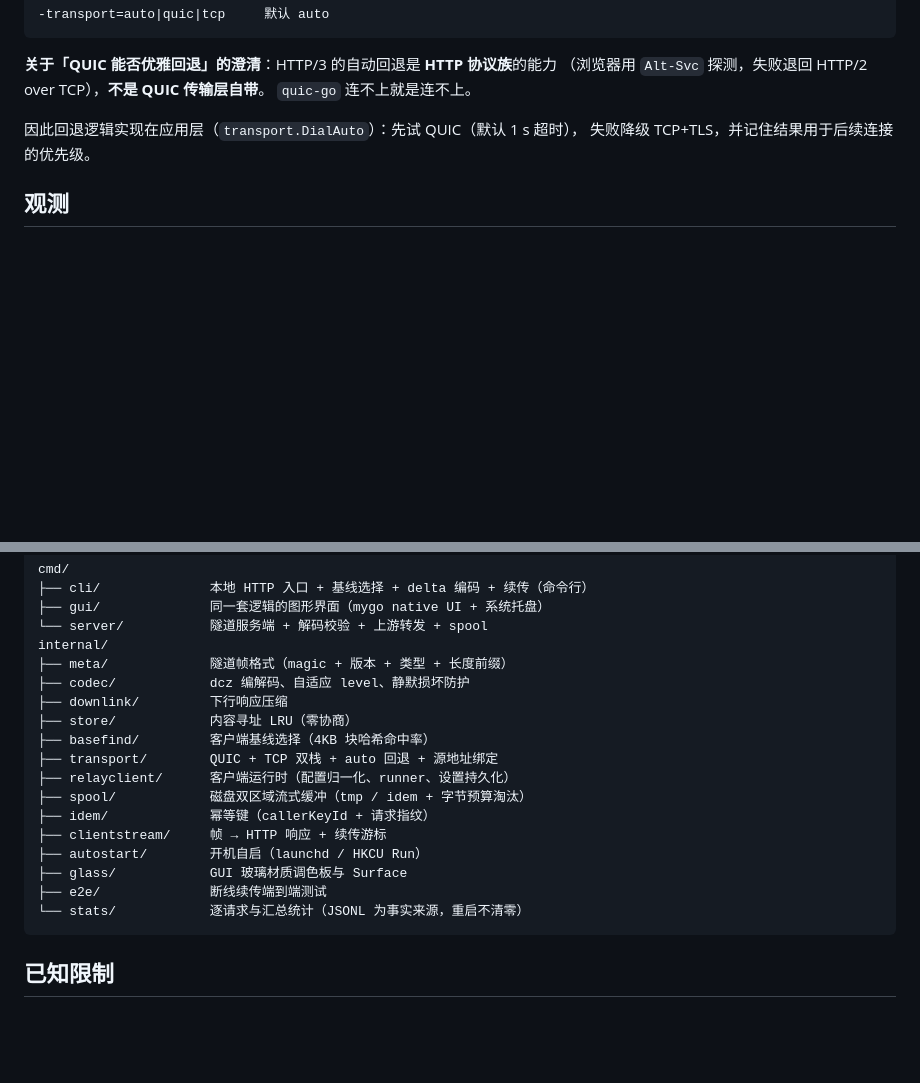
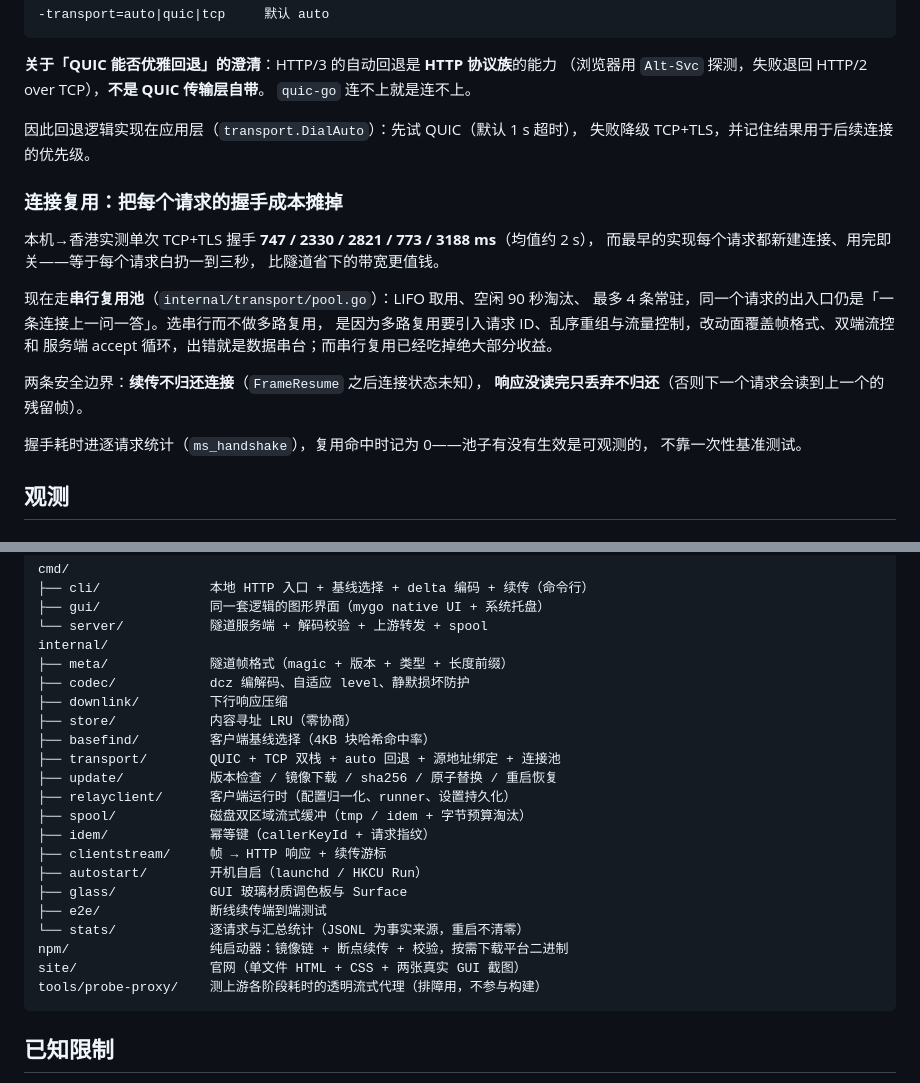
Before and after one commit to jixoai/reply9842, a Markdown page: README.md, 2 parts joined by grey strips. Drawn GitHub-style; blank space fills up the shorter version.

````diff
--- a/README.md
+++ b/README.md
@@ -294,6 +323,23 @@ RFC 9842 之所以存活，是把「字典老化」转成了 HTTP 缓存问题
 因此回退逻辑实现在应用层（`transport.DialAuto`）：先试 QUIC（默认 1 s 超时），
 失败降级 TCP+TLS，并记住结果用于后续连接的优先级。
 
+### 连接复用：把每个请求的握手成本摊掉
+
+本机→香港实测单次 TCP+TLS 握手 **747 / 2330 / 2821 / 773 / 3188 ms**（均值约 2 s），
+而最早的实现每个请求都新建连接、用完即关——等于每个请求白扔一到三秒，
+比隧道省下的带宽更值钱。
+
+现在走**串行复用池**（`internal/transport/pool.go`）：LIFO 取用、空闲 90 秒淘汰、
+最多 4 条常驻，同一个请求的出入口仍是「一条连接上一问一答」。选串行而不做多路复用，
+是因为多路复用要引入请求 ID、乱序重组与流量控制，改动面覆盖帧格式、双端流控和
+服务端 accept 循环，出错就是数据串台；而串行复用已经吃掉绝大部分收益。
+
+两条安全边界：**续传不归还连接**（`FrameResume` 之后连接状态未知），
+**响应没读完只丢弃不归还**（否则下一个请求会读到上一个的残留帧）。
+
+握手耗时进逐请求统计（`ms_handshake`），复用命中时记为 0——池子有没有生效是可观测的，
+不靠一次性基准测试。
+
 ## 观测
 
 ### `~/.reply9842/client-stats.json`（每次请求后覆盖）
@@ -356,7 +402,8 @@ internal/
 ├── downlink/         下行响应压缩
 ├── store/            内容寻址 LRU（零协商）
 ├── basefind/         客户端基线选择（4KB 块哈希命中率）
-├── transport/        QUIC + TCP 双栈 + auto 回退 + 源地址绑定
+├── transport/        QUIC + TCP 双栈 + auto 回退 + 源地址绑定 + 连接池
+├── update/           版本检查 / 镜像下载 / sha256 / 原子替换 / 重启恢复
 ├── relayclient/      客户端运行时（配置归一化、runner、设置持久化）
 ├── spool/            磁盘双区域流式缓冲（tmp / idem + 字节预算淘汰）
 ├── idem/             幂等键（callerKeyId + 请求指纹）
@@ -365,6 +412,9 @@ internal/
 ├── glass/            GUI 玻璃材质调色板与 Surface
 ├── e2e/              断线续传端到端测试
 └── stats/            逐请求与汇总统计（JSONL 为事实来源，重启不清零）
+npm/                  纯启动器：镜像链 + 断点续传 + 校验，按需下载平台二进制
+site/                 官网（单文件 HTML + CSS + 两张真实 GUI 截图）
+tools/probe-proxy/    测上游各阶段耗时的透明流式代理（排障用，不参与构建）
 ```
 
 ## 已知限制
````
Also changed, not shown: other parts of README.md (+29 -0 lines), site/img/panel.png (added), site/img/settings.png (added), 2 other files.
